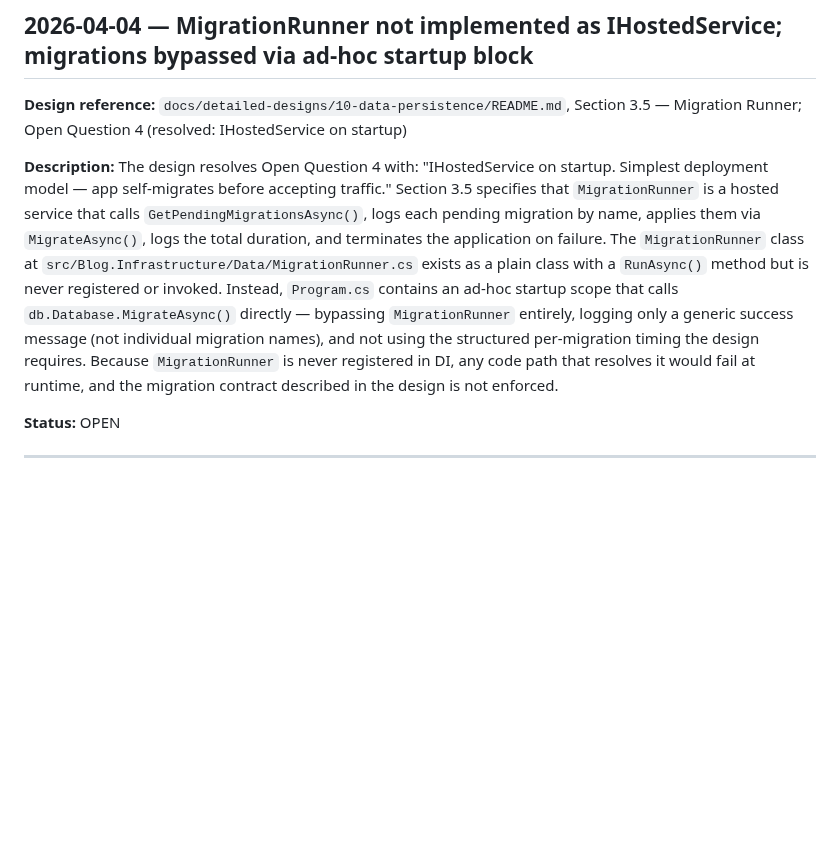
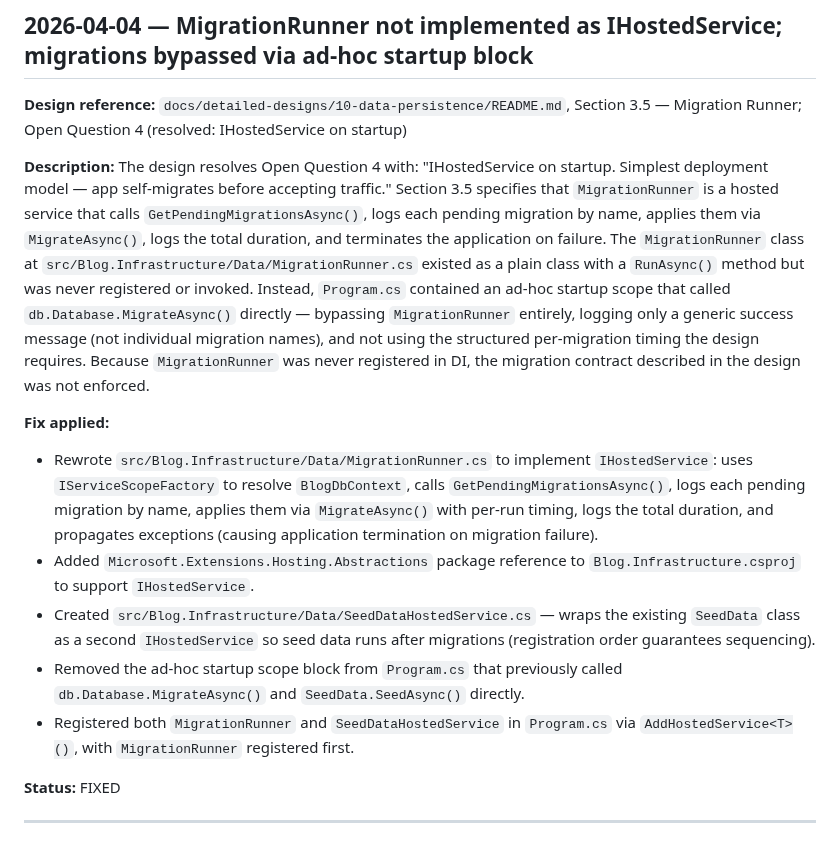
Before and after one commit to QuinntyneBrown/Blog, a Markdown page: docs/conformance.md, the part around the change. GitHub-like rendering; blank space fills up the shorter version.

Commit message:
update conformance log
Co-Authored-By: Claude Sonnet 4.6 <noreply@anthropic.com>

```diff
--- a/docs/conformance.md
+++ b/docs/conformance.md
@@ -409,9 +409,16 @@ The design resolves Open Question 4: "Resolved: 1 MB. Enforced via Kestrel's `Ma
 **Design reference:** `docs/detailed-designs/10-data-persistence/README.md`, Section 3.5 — Migration Runner; Open Question 4 (resolved: IHostedService on startup)
 
 **Description:**
-The design resolves Open Question 4 with: "IHostedService on startup. Simplest deployment model — app self-migrates before accepting traffic." Section 3.5 specifies that `MigrationRunner` is a hosted service that calls `GetPendingMigrationsAsync()`, logs each pending migration by name, applies them via `MigrateAsync()`, logs the total duration, and terminates the application on failure. The `MigrationRunner` class at `src/Blog.Infrastructure/Data/MigrationRunner.cs` exists as a plain class with a `RunAsync()` method but is never registered or invoked. Instead, `Program.cs` contains an ad-hoc startup scope that calls `db.Database.MigrateAsync()` directly — bypassing `MigrationRunner` entirely, logging only a generic success message (not individual migration names), and not using the structured per-migration timing the design requires. Because `MigrationRunner` is never registered in DI, any code path that resolves it would fail at runtime, and the migration contract described in the design is not enforced.
+The design resolves Open Question 4 with: "IHostedService on startup. Simplest deployment model — app self-migrates before accepting traffic." Section 3.5 specifies that `MigrationRunner` is a hosted service that calls `GetPendingMigrationsAsync()`, logs each pending migration by name, applies them via `MigrateAsync()`, logs the total duration, and terminates the application on failure. The `MigrationRunner` class at `src/Blog.Infrastructure/Data/MigrationRunner.cs` existed as a plain class with a `RunAsync()` method but was never registered or invoked. Instead, `Program.cs` contained an ad-hoc startup scope that called `db.Database.MigrateAsync()` directly — bypassing `MigrationRunner` entirely, logging only a generic success message (not individual migration names), and not using the structured per-migration timing the design requires. Because `MigrationRunner` was never registered in DI, the migration contract described in the design was not enforced.
 
-**Status:** OPEN
+**Fix applied:**
+- Rewrote `src/Blog.Infrastructure/Data/MigrationRunner.cs` to implement `IHostedService`: uses `IServiceScopeFactory` to resolve `BlogDbContext`, calls `GetPendingMigrationsAsync()`, logs each pending migration by name, applies them via `MigrateAsync()` with per-run timing, logs the total duration, and propagates exceptions (causing application termination on migration failure).
+- Added `Microsoft.Extensions.Hosting.Abstractions` package reference to `Blog.Infrastructure.csproj` to support `IHostedService`.
+- Created `src/Blog.Infrastructure/Data/SeedDataHostedService.cs` — wraps the existing `SeedData` class as a second `IHostedService` so seed data runs after migrations (registration order guarantees sequencing).
+- Removed the ad-hoc startup scope block from `Program.cs` that previously called `db.Database.MigrateAsync()` and `SeedData.SeedAsync()` directly.
+- Registered both `MigrationRunner` and `SeedDataHostedService` in `Program.cs` via `AddHostedService<T>()`, with `MigrationRunner` registered first.
+
+**Status:** FIXED
 
 ---
 
```
